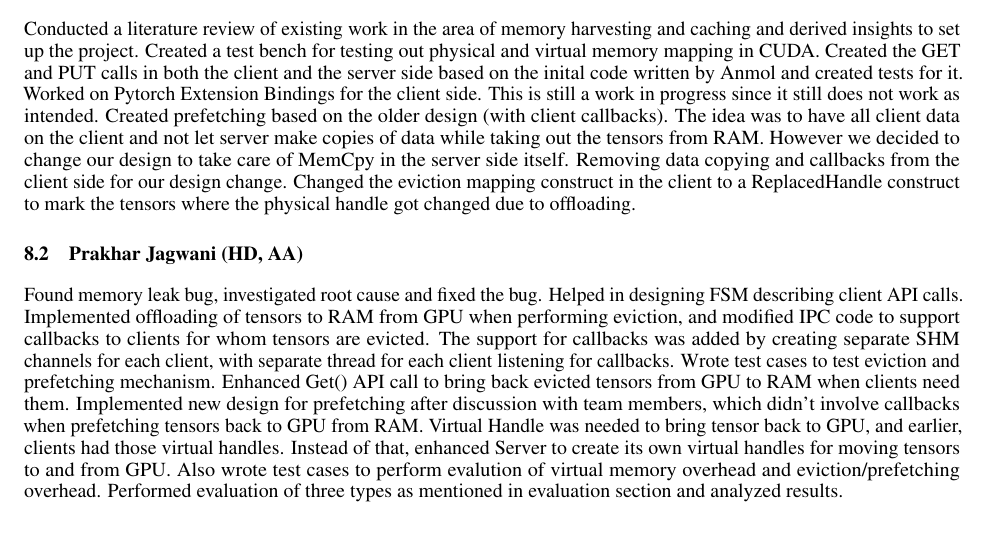
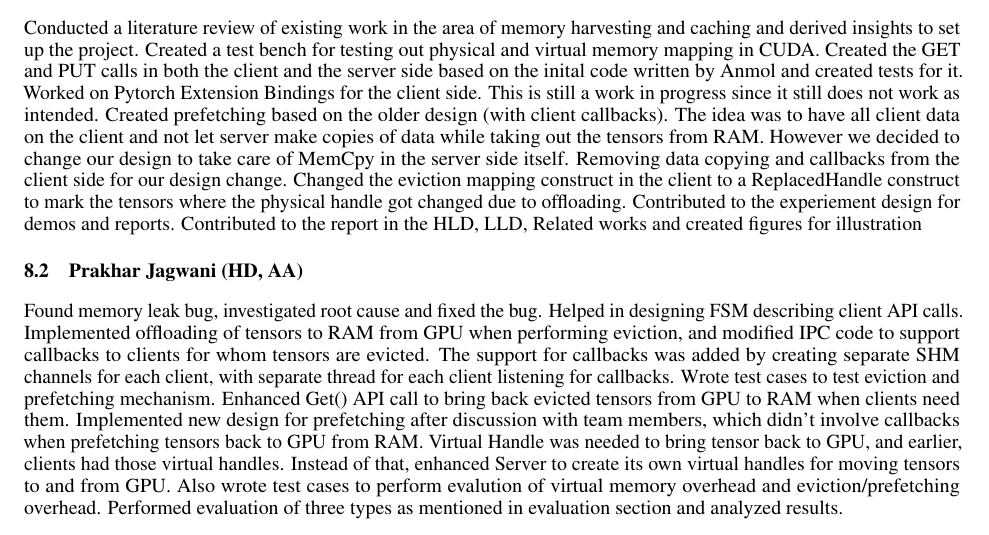
Before and after one commit to Prakhar314/CS8803-SMR-Report, a LaTeX paper (template.tex): part of page 8 of 9, cut so that both start at the same text. Compiled offline with pdfLaTeX.

Commit message:
Adding report contribution

```diff
--- a/template.tex
+++ b/template.tex
@@ -446,6 +446,8 @@ Created the GET and PUT calls in both the client and the server side based on th
 Worked on Pytorch Extension Bindings for the client side. This is still a work in progress since it still does not work as intended.
 Created prefetching based on the older design (with client callbacks). The idea was to have all client data on the client and not let server make copies of data while taking out the tensors from RAM. However we decided to change our design to take care of MemCpy in the server side itself.
 Removing data copying and callbacks from the client side for our design change. Changed the eviction mapping construct in the client to a ReplacedHandle construct to mark the tensors where the physical handle got changed due to offloading.
+Contributed to the experiement design for demos and reports.
+Contributed to the report in the HLD, LLD, Related works and created figures for illustration
 
 \subsection{Prakhar Jagwani (HD, AA)}
 Found memory leak bug, investigated root cause and fixed the bug.
```
